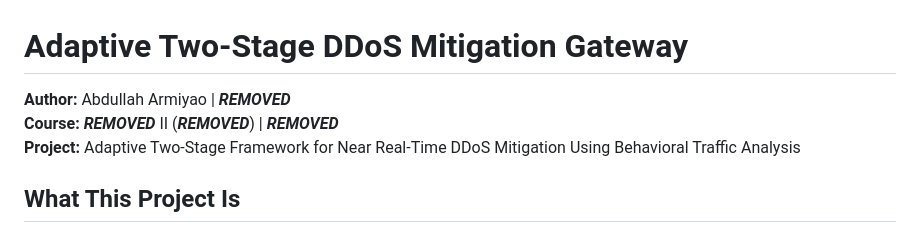
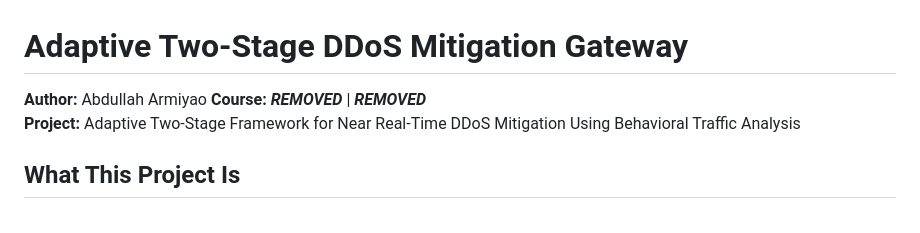
Before and after one commit to AbdullahArmiyao/ddos-reduction-system, a Markdown page: README.md, the part around the change. Drawn GitHub-style.

```diff
--- a/README.md
+++ b/README.md
@@ -1,7 +1,7 @@
 # Adaptive Two-Stage DDoS Mitigation Gateway
 
-**Author:** Abdullah Armiyao | ***REMOVED***
-**Course:** ***REMOVED*** II (***REMOVED***) | ***REMOVED***
+**Author:** Abdullah Armiyao
+**Course:** ***REMOVED*** | ***REMOVED***
 **Project:** Adaptive Two-Stage Framework for Near Real-Time DDoS Mitigation Using Behavioral Traffic Analysis
 
 
```
